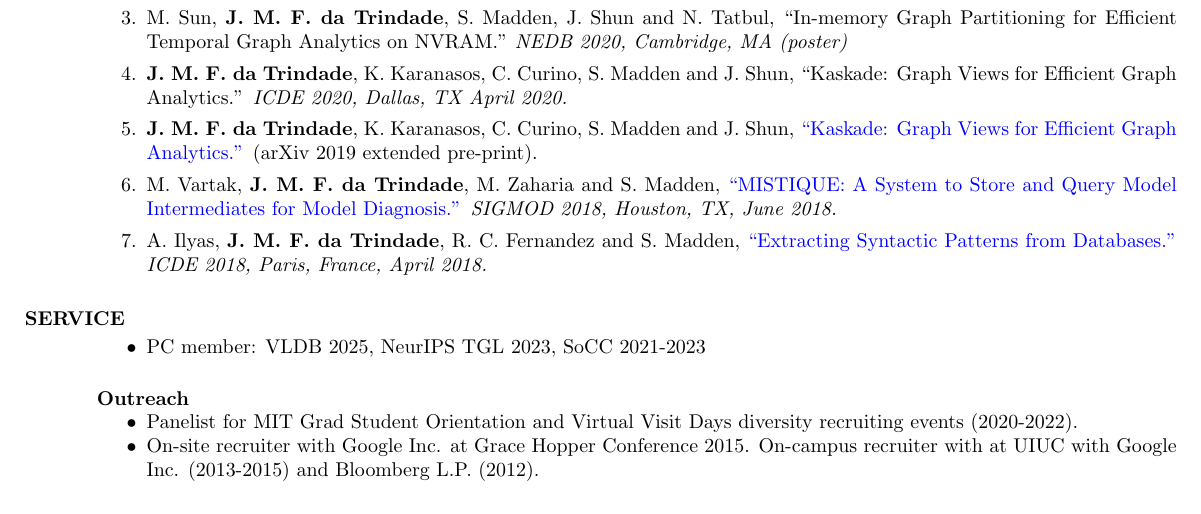
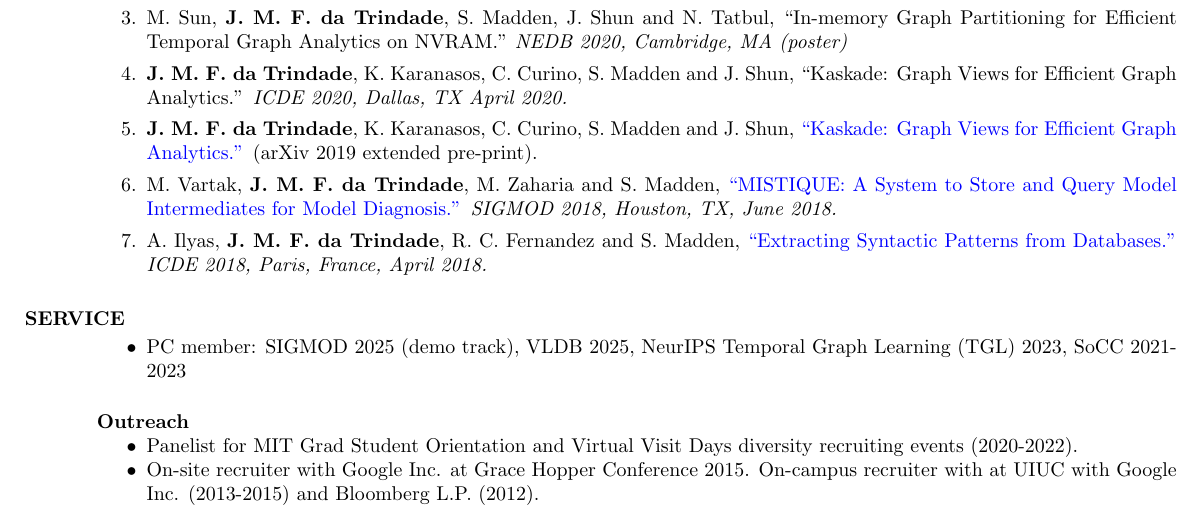
Before and after one commit to jmftrindade/jmftrindade.github.io, a LaTeX CV (cv/cv.tex): part of page 2 of 2, cut so that both start at the same text. Compiled offline with pdfLaTeX.

Commit message:
sigmod 2025 demo PC

```diff
--- a/cv/cv.tex
+++ b/cv/cv.tex
@@ -257,7 +257,7 @@
 \section{SERVICE}
   %\textbf{Program Committee}
   \begin{itemize}  \itemsep -2pt
-  \item PC member: VLDB 2025, NeurIPS TGL 2023, SoCC 2021-2023
+  \item PC member: SIGMOD 2025 (demo track), VLDB 2025, NeurIPS Temporal Graph Learning (TGL) 2023, SoCC 2021-2023
   \end{itemize}
 
 %  \textbf{External Reviewer}
```
Also changed, not shown: cv/cv.pdf.
